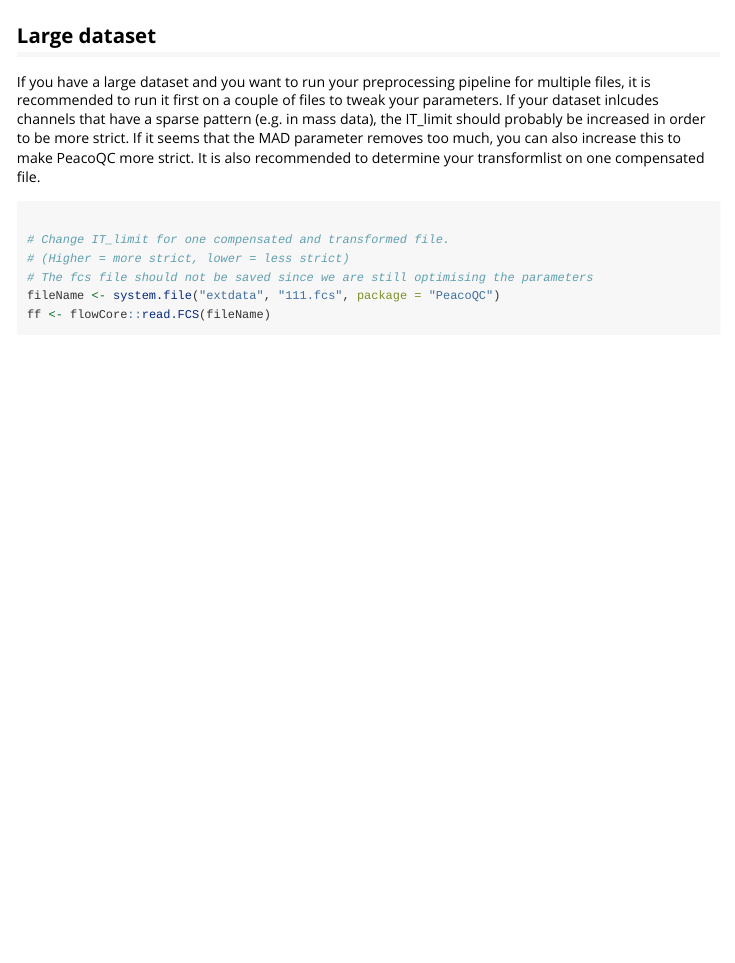
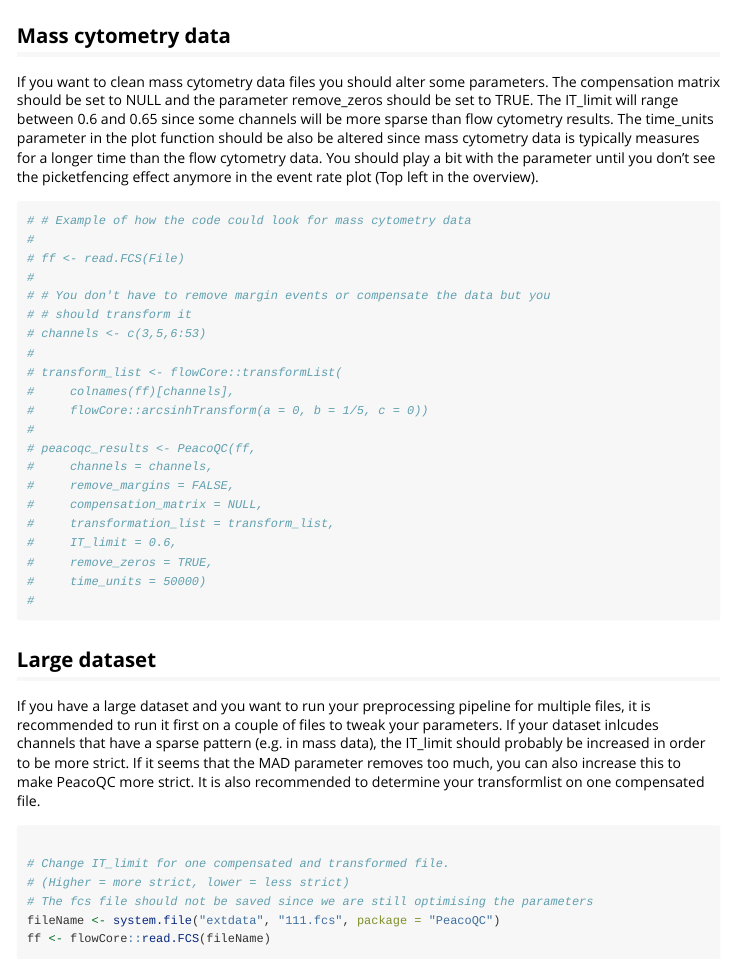
Before and after one commit to saeyslab/PeacoQC, an R Markdown document (vignettes/PeacoQC_Vignette.Rmd): the page in a window 1100 px wide, from 2650 px down. Rendered offline with R 4.5, knitr and Pandoc, with nearby package versions; some code elsewhere in the file could not run offline.

Commit message:
Add parameter suffix_fcs and improve code

````diff
--- a/vignettes/PeacoQC_Vignette.Rmd
+++ b/vignettes/PeacoQC_Vignette.Rmd
@@ -124,3 +123,16 @@ peacoqc_res <- PeacoQCSignalStability(
 ff <- peacoqc_res$FinalFF
 
 
+```
+
+## Mass cytometry data
+
+If you want to clean mass cytometry data files you should alter some parameters.
+The compensation matrix should be set to NULL and the parameter remove_zeros
+should be set to TRUE. The IT_limit will range between 0.6 and 0.65 since some
+channels will be more sparse than flow cytometry results.
+The time_units parameter in the plot function should be also be altered since
+mass cytometry data is typically measures for a longer time than the flow
+cytometry data. You should play a bit with the parameter until you don't see
+the picketfencing effect anymore in the event rate plot (Top left in the
+overview).
@@ -127,3 +141,24 @@ ff <- peacoqc_res$FinalFF
+# # Example of how the code could look for mass cytometry data
+#
+# ff <- read.FCS(File)
+#
+# # You don't have to remove margin events or compensate the data but you
+# # should transform it
+# channels <- c(3,5,6:53)
+#
+# transform_list <- flowCore::transformList(
+#     colnames(ff)[channels],
+#     flowCore::arcsinhTransform(a = 0, b = 1/5, c = 0))
+#
+# peacoqc_results <- PeacoQC(ff,
+#     channels = channels,
+#     remove_margins = FALSE,
+#     compensation_matrix = NULL,
+#     transformation_list = transform_list,
+#     IT_limit = 0.6,
+#     remove_zeros = TRUE,
+#     time_units = 50000)
+#
 ```
 
 
````
Also changed, not shown: R/PeacoQC.R (+13 -8 lines), vignettes/PeacoQC_Vignette.Rmd (13 more changed lines), 3 other files.
